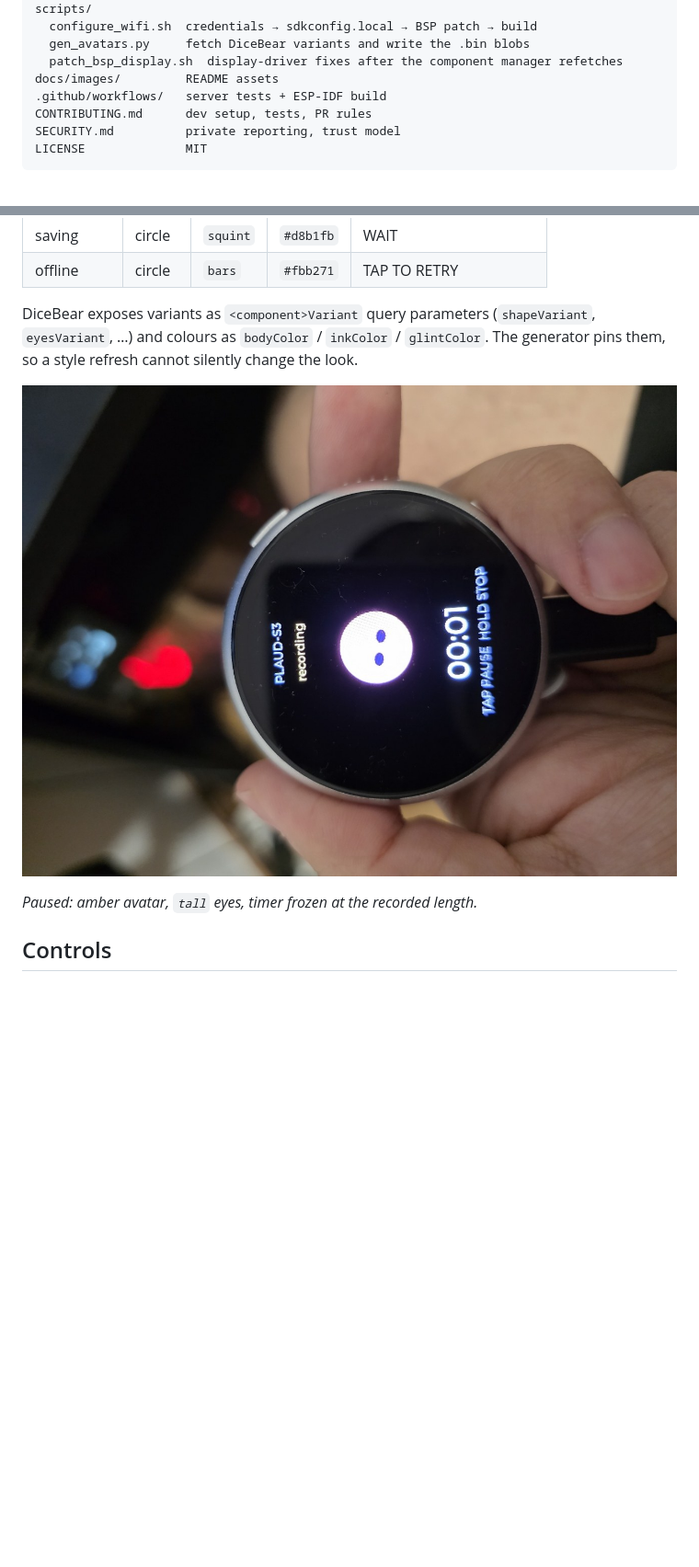
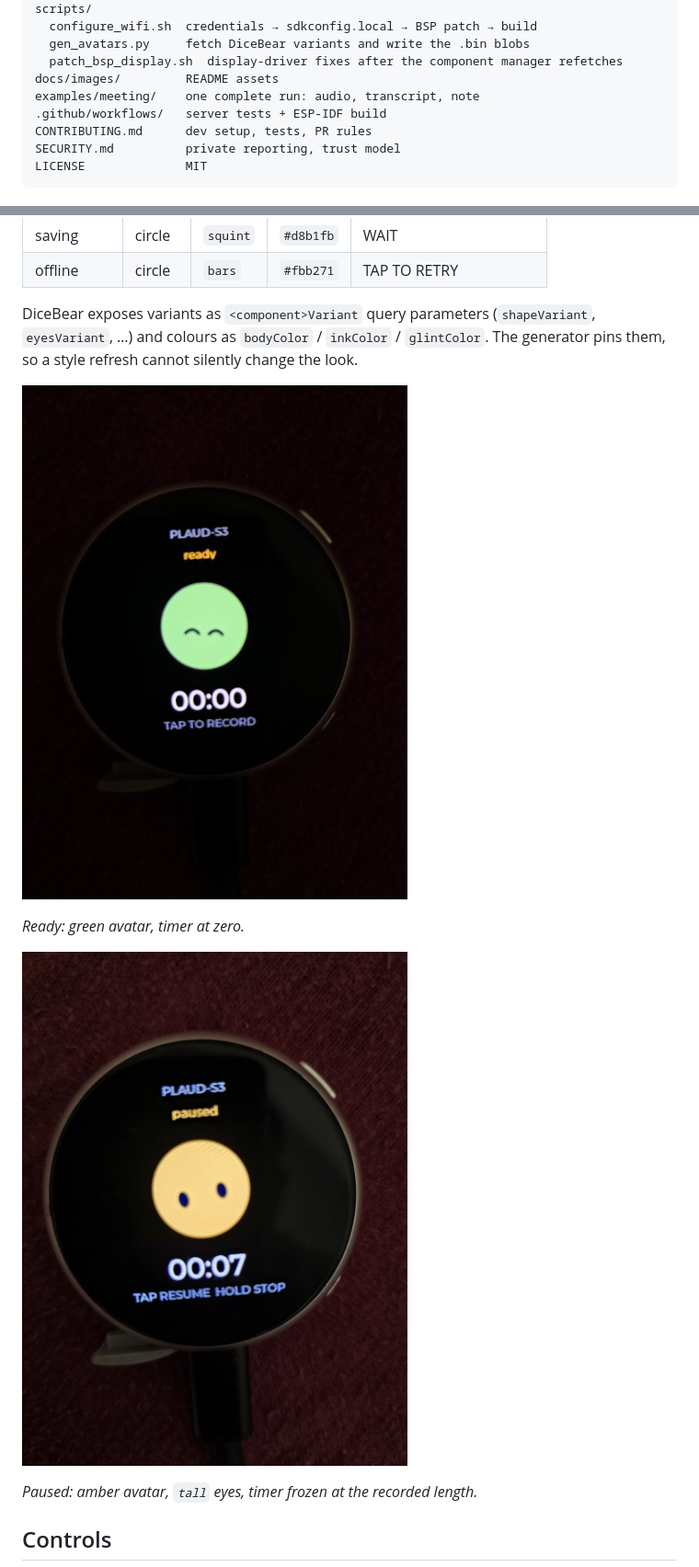
Before and after one commit to PovedaAqui/plaud-s3, a Markdown page: README.md, 2 parts joined by grey strips. Shown at 92% size. Drawn GitHub-style; pictures changed too: docs/images/device-paused.jpg, docs/images/device-ready.jpg (added); blank space fills up the shorter version.

```diff
--- a/README.md
+++ b/README.md
@@ -121,6 +121,7 @@ scripts/
   gen_avatars.py     fetch DiceBear variants and write the .bin blobs
   patch_bsp_display.sh  display-driver fixes after the component manager refetches
 docs/images/         README assets
+examples/meeting/    one complete run: audio, transcript, note
 .github/workflows/   server tests + ESP-IDF build
 CONTRIBUTING.md      dev setup, tests, PR rules
 SECURITY.md          private reporting, trust model
@@ -198,6 +199,10 @@ DiceBear exposes variants as `<component>Variant` query parameters (`shapeVarian
 `eyesVariant`, …) and colours as `bodyColor` / `inkColor` / `glintColor`. The generator pins
 them, so a style refresh cannot silently change the look.
 
+![Ready on the device](docs/images/device-ready.jpg)
+
+*Ready: green avatar, timer at zero.*
+
 ![Paused on the device](docs/images/device-paused.jpg)
 
 *Paused: amber avatar, `tall` eyes, timer frozen at the recorded length.*
```
Also changed, not shown: other parts of README.md (+18 -0 lines), examples/README.md (added, +30 -0 lines), examples/meeting/notes.md (added, +30 -0 lines), docs/images/device-battery.jpg, docs/images/device-recording.jpg, 4 other files.
